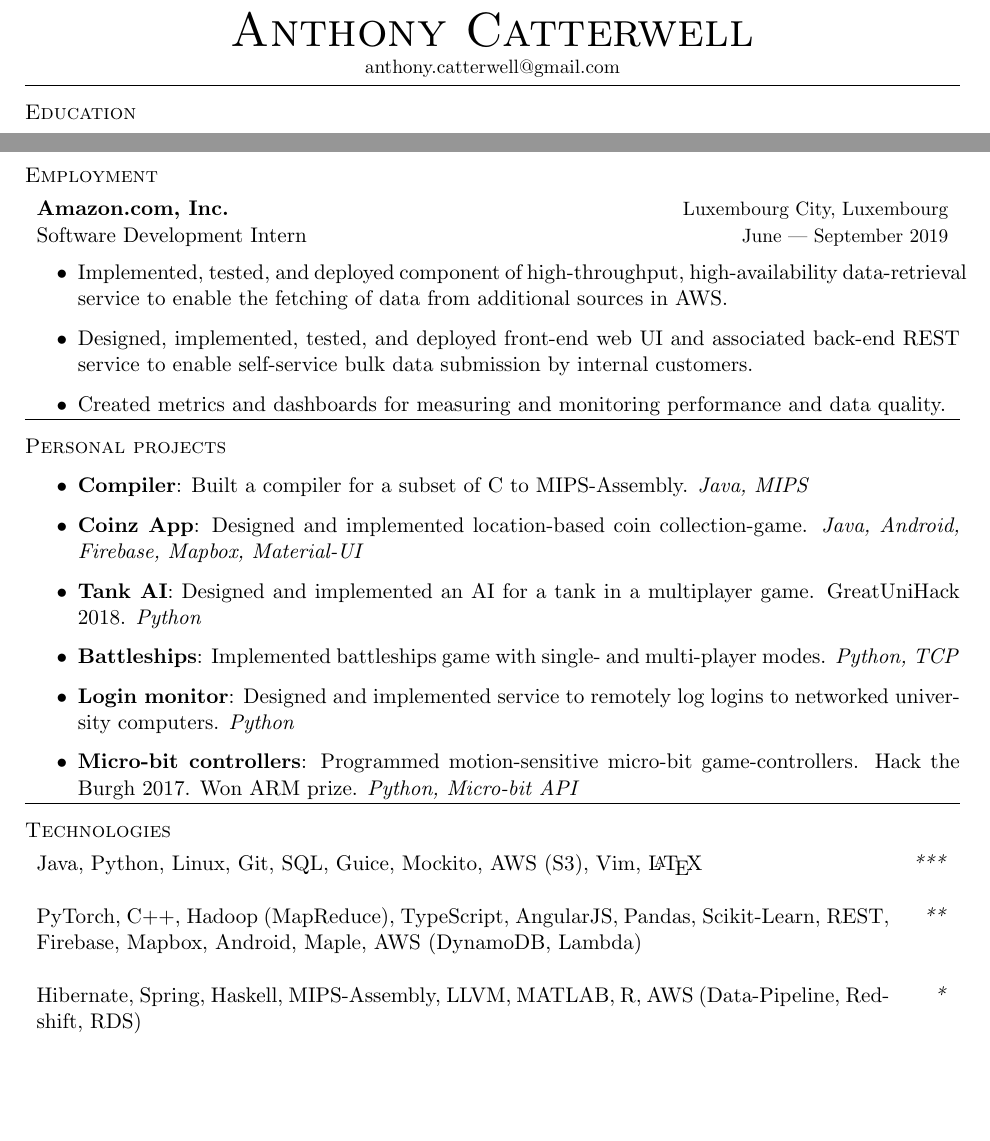
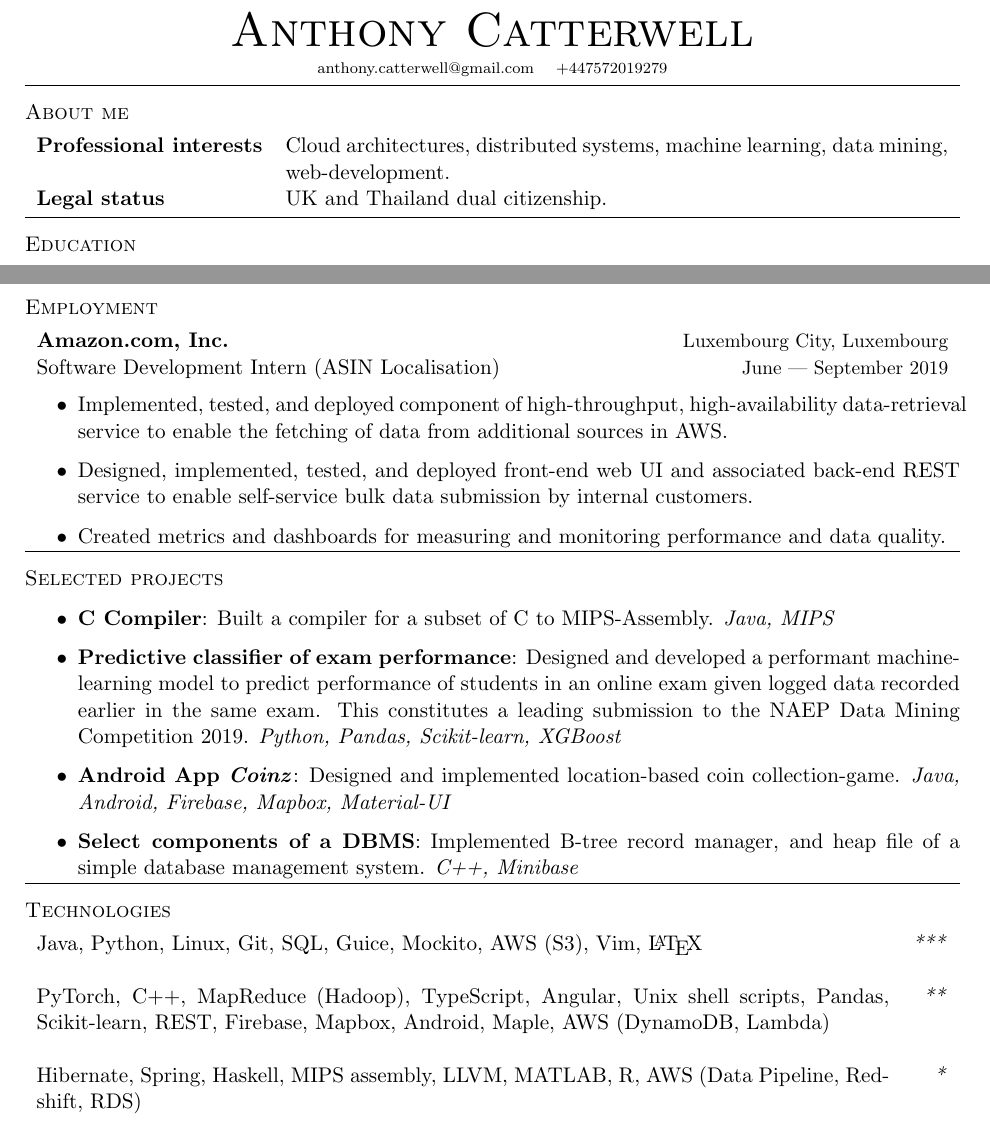
Before and after one commit to MadCommy/CV, a LaTeX CV (CV.tex): two parts of the page, joined at a grey line, cut so that both start at the same text, the shorter picture padded with empty space. The pictures show the PDF file CV.pdf that the author committed with the source.

Commit message:
add more projects

```diff
--- a/CV.tex
+++ b/CV.tex
@@ -21,7 +21,7 @@
 \begin{center}{}
     \begin{tabular}{c}
         \Huge{\textsc{Anthony Catterwell}} \\
-        \small{anthony.catterwell@gmail.com} \\
+        \scriptsize{anthony.catterwell@gmail.com \quad +447572019279} \\
     \end{tabular}
 \end{center}
 
@@ -31,6 +31,17 @@
 %     & \small{Mobile: +44 7572019279} \\
 %     & \small{Github: https://www.github.com/catterwell} \\
 % \end{tabularx}
+
+\midrule
+
+\textsc{About me}
+
+\begin{tabularx}{\textwidth}{l X}
+    \textbf{Professional interests} & Cloud architectures, distributed systems,
+        machine learning, data mining, web-development. \\
+    \textbf{Legal status} & UK and Thailand dual citizenship. \\
+    % \textbf{Languages} & English (native), Thai (native) \\
+\end{tabularx}
 
 \midrule
 
@@ -64,7 +75,7 @@
     % Software Development Intern                     & \small{Luxembourg City, Luxembourg} \\
     %                                                 & \small{Jun 2019 --- Sep 2019} \\
     \textbf{Amazon.com, Inc.}                       & \small{Luxembourg City, Luxembourg} \\
-    Software Development Intern                     & \small{June --- September 2019} \\
+    Software Development Intern (ASIN Localisation) & \small{June --- September 2019} \\
 \end{tabularx}
 \begin{itemize}
     \item Implemented, tested, and deployed component of high-throughput,
@@ -88,7 +99,7 @@
 
 \midrule
 
-\textsc{Personal projects}
+\textsc{Selected projects}
 % \textbf{Compiler}:
 %     Wrote compiler for a subset of C to MIPS-Assembly.
 %     \textit{Java, MIPS}
@@ -114,23 +125,32 @@
 %     Won ARM prize.
 %     \textit{Python, Micro-bit API}
 \begin{itemize}
-    \item \textbf{Compiler}:
+    \item \textbf{C Compiler}:
         Built a compiler for a subset of C to MIPS-Assembly. \textit{Java, MIPS}
     % \item \textbf{LLVM Compiler Pass}:
     %     Wrote dead-code elimination pass in LLVM.\
     %     \textit{C++, LLVM}
-    \item \textbf{Coinz App}:
+    \item \textbf{Predictive classifier of exam performance}:
+        Designed and developed a performant machine-learning model to predict performance
+        of students in an online exam given logged data recorded earlier in the same exam.
+        This constitutes a leading submission to the NAEP Data Mining Competition 2019.
+        \textit{Python, Pandas, Scikit-learn, XGBoost}
+    \item \textbf{Android App \emph{Coinz}}:
         Designed and implemented location-based coin collection-game. \textit{Java,
         Android, Firebase, Mapbox, Material-UI}
-    \item \textbf{Tank AI}:
-        Designed and implemented an AI for a tank in a multiplayer game. GreatUniHack
-        2018. \textit{Python}
-    \item \textbf{Battleships}:
-        Implemented battleships game with single- and multi-player modes. \textit{Python,
-        TCP}
+    \item \textbf{Select components of a DBMS}:
+        Implemented B-tree record manager, and heap file of a simple database management
+        system. \textit{C++, Minibase}
+    % \item \textbf{RL agents for OpenAI Gym}:
+    %     Designed and implemented several reinforcement-learning agents (DQN, REINFORCE,
+    %     N-Step Actor Critic) for solving OpenAI's CartPole and LunarLander environments.
+    %     \textit{Python, PyTorch}
+    % \item \textbf{AI for multiplayer game}:
+    %     Designed and implemented an AI for a tank in a multiplayer game. GreatUniHack
+    %     2018. \textit{Python}
+    % \item \textbf{TUI game \emph{Battleships}}:
+    %     Designed and implemented battleships game with single- and multi-player (over TCP)
+    %     modes. \textit{Python}
     % \item \textbf{Street Maintenance App}:
     %     Implemented back-end of server-less pothole-reporting app. HackUPC 2018.
         % \textit{Java, Android, AWS Lambda, AWS DynamoDB}
-    \item \textbf{Login monitor}:
-        Designed and implemented service to remotely log logins to networked university
-        computers. \textit{Python}
@@ -158,19 +181,19 @@
     % Guava, Jukito, Lombok,
     & \textit{***} \\\\
 
-    PyTorch, C++, Hadoop (MapReduce), TypeScript, AngularJS, Pandas, Scikit-Learn, REST,
-    Firebase, Mapbox, Android, Maple, AWS (DynamoDB, Lambda)
+    PyTorch, C++, MapReduce (Hadoop), TypeScript, Angular, Unix shell scripts, Pandas,
+    Scikit-learn, REST, Firebase, Mapbox, Android, Maple, AWS (DynamoDB, Lambda)
     & \textit{**} \\\\
 
-    Hibernate, Spring, Haskell, MIPS-Assembly, LLVM, MATLAB, R, AWS (Data-Pipeline,
+    Hibernate, Spring, Haskell, MIPS assembly, LLVM, MATLAB, R, AWS (Data Pipeline,
     Redshift, RDS)
     & \textit{*} \\\\
 \end{tabularx}
 \begin{tiny}{}
 \begin{tabular}{l l}
     *** & Extensive use in multiple major projects. \\
-    ** & Substantial use in at least one major project. \\
-    * & Good familiarity through use in at least one smaller project or minor use in a
+    **  & Substantial use in at least one major project. \\
+    *   & Good familiarity through use in at least one smaller project or minor use in a
     major project.
 \end{tabular}
 \end{tiny}
```
Also changed, not shown: CV.pdf, CV.tex (9 more changed lines).
